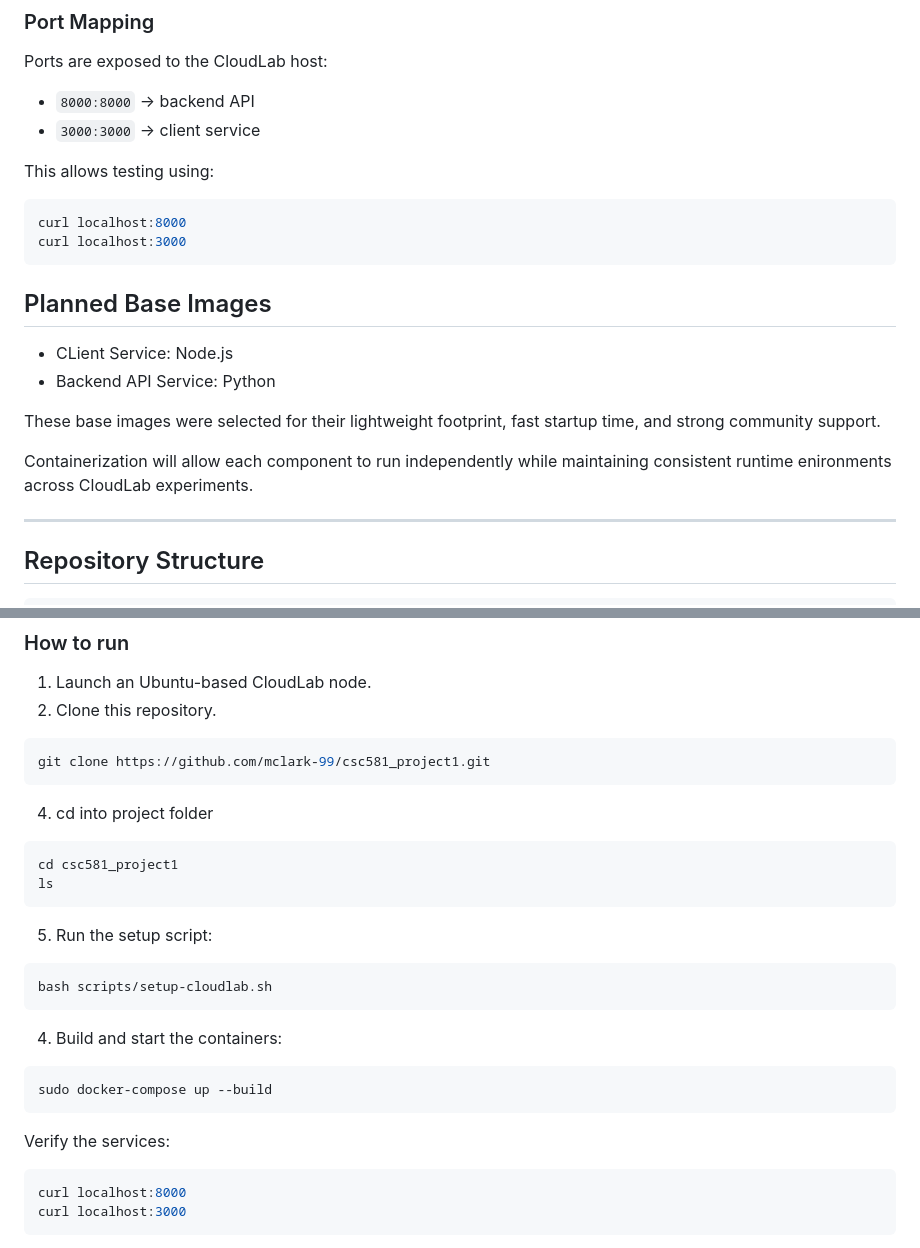
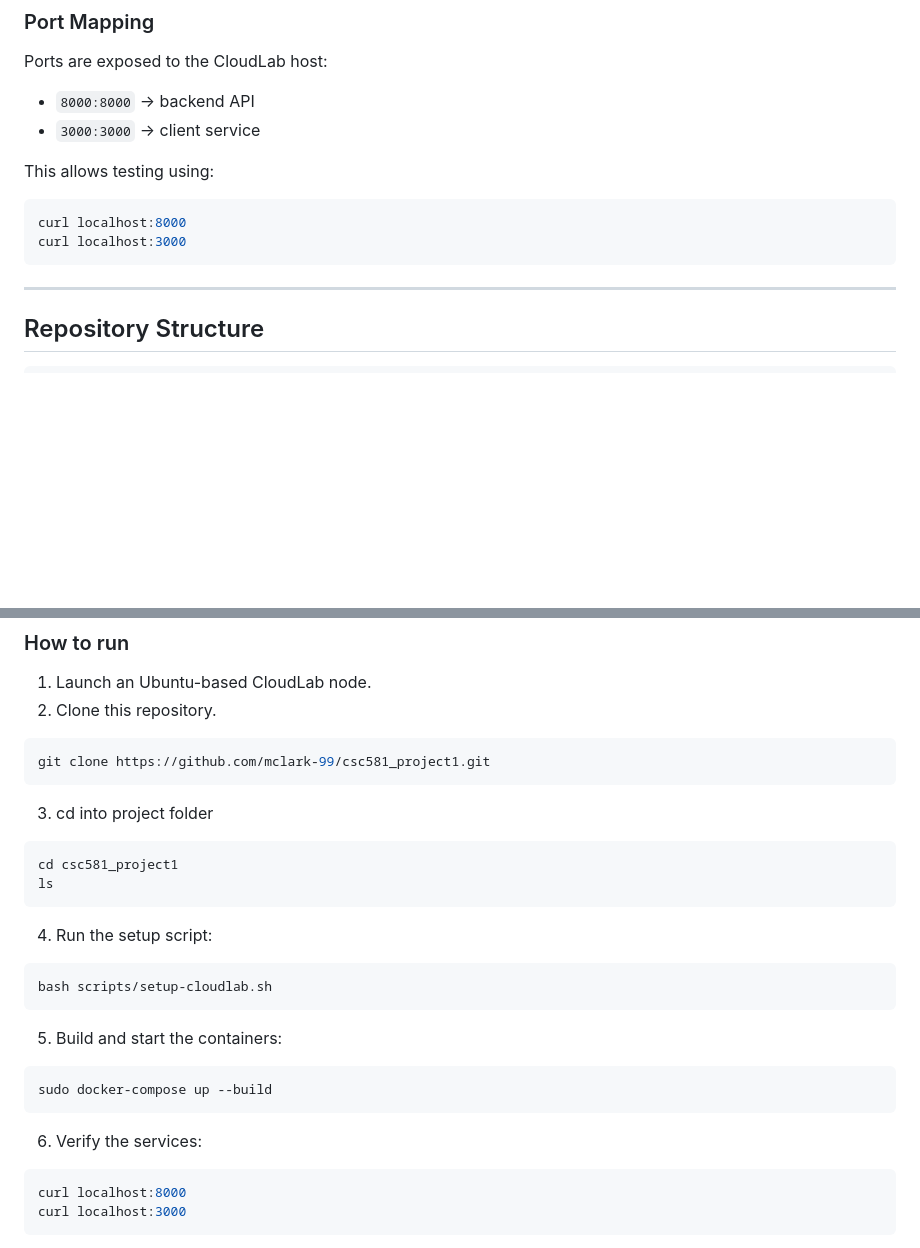
Before and after one commit to mclark-99/csc581_project1, a Markdown page: README.md, 2 parts joined by grey strips. Drawn GitHub-style; blank space fills up the shorter version.

````diff
--- a/README.md
+++ b/README.md
@@ -129,16 +103,6 @@ This allows testing using:
 curl localhost:8000
 curl localhost:3000
 ```
-
-## Planned Base Images
-
-- CLient Service: Node.js
-- Backend API Service: Python
-
-These base images were selected for their lightweight footprint, fast startup time, and strong community support.
-
-Containerization will allow each component to run independently while maintaining consistent runtime enironments across CloudLab experiments.
-
 ---
 
 ## Repository Structure
@@ -187,23 +151,23 @@ This repository includes a minimal two-container setup that can be launched on a
 ```bash
 git clone https://github.com/mclark-99/csc581_project1.git
 ```
-4. cd into project folder
+3. cd into project folder
 ```bash
 cd csc581_project1
 ls
 ```
 
-5.  Run the setup script:
+4.  Run the setup script:
 
 ```bash
 bash scripts/setup-cloudlab.sh
 ```
-4. Build and start the containers:
+5. Build and start the containers:
 ```bash
 sudo docker-compose up --build
 ```
 
-Verify the services:
+6. Verify the services:
 
 ```bash
 curl localhost:8000
````
Also changed, not shown: other parts of README.md (+14 -40 lines).
